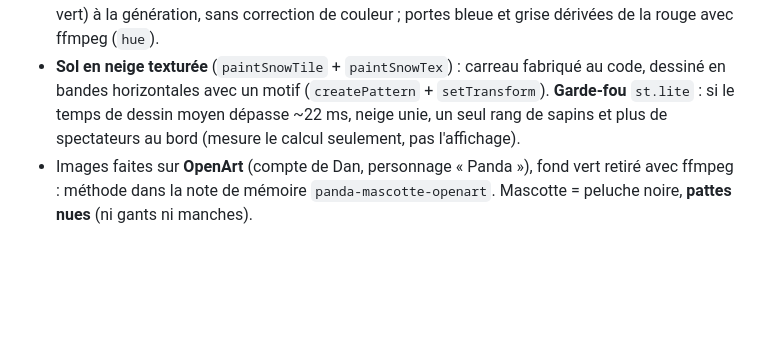
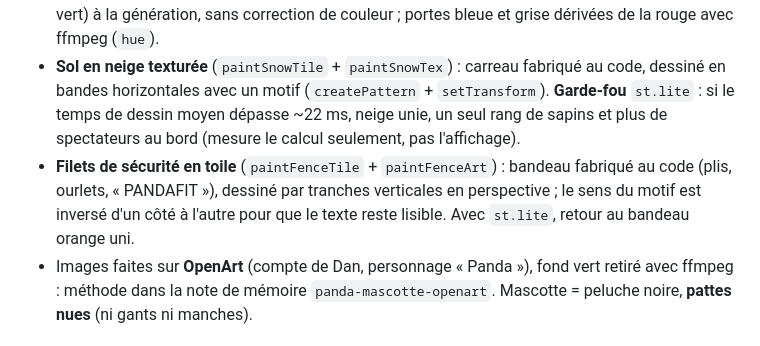
Before and after one commit to dahn23/pandafit, a Markdown page: CLAUDE.md, the part around the change. Drawn GitHub-style; blank space fills up the shorter version.

Commit message:
CLAUDE.md : filets de sécurité en toile du Slalom
Co-Authored-By: Claude Fable 5.2 <noreply@anthropic.com>

```diff
--- a/CLAUDE.md
+++ b/CLAUDE.md
@@ -80,6 +80,7 @@ Ni saisie avant l'Index, ni code / QR à la fin, y compris Mois et Campagne. Int
 - **Images en rendu 3D** (style de la mascotte) dans `img/ski/` : `patte.webp` (patte gauche qui tient le bâton, pouce côté intérieur, dragonne rouge), `patte-levee.webp` (bras levé à l'arrivée), `spatules.webp`. Seule la patte gauche existe, la droite est son miroir (`paintRiderArt`). Si une image manque, repli sur le dessin au code (`paintRider`).
 - **Décor en rendu 3D (13.11.2026)**, même dossier `img/ski/`, chargé par `DECOR` / `decor(nom)` : `panorama` (montagnes, portrait seulement), `sapin-1/2`, `porte-rouge/bleue/grise`, `arche` (texte ARRIVÉE écrit au code pour rester traduit), `depart`, `fan-1/2/3` (pandas spectateurs du bord de piste **et** des tribunes via `fanMini`), `chalet-1/2`. **Chaque image est facultative** : absente ou pas encore chargée, le dessin au code prend sa place. Sapins sur fond bleu (pas vert) à la génération, sans correction de couleur ; portes bleue et grise dérivées de la rouge avec ffmpeg (`hue`).
 - **Sol en neige texturée** (`paintSnowTile` + `paintSnowTex`) : carreau fabriqué au code, dessiné en bandes horizontales avec un motif (`createPattern` + `setTransform`). **Garde-fou** `st.lite` : si le temps de dessin moyen dépasse ~22 ms, neige unie, un seul rang de sapins et plus de spectateurs au bord (mesure le calcul seulement, pas l'affichage).
+- **Filets de sécurité en toile** (`paintFenceTile` + `paintFenceArt`) : bandeau fabriqué au code (plis, ourlets, « PANDAFIT »), dessiné par tranches verticales en perspective ; le sens du motif est inversé d'un côté à l'autre pour que le texte reste lisible. Avec `st.lite`, retour au bandeau orange uni.
 - Images faites sur **OpenArt** (compte de Dan, personnage « Panda »), fond vert retiré avec ffmpeg : méthode dans la note de mémoire `panda-mascotte-openart`. Mascotte = peluche noire, **pattes nues** (ni gants ni manches).
 
 ### PWA
```
